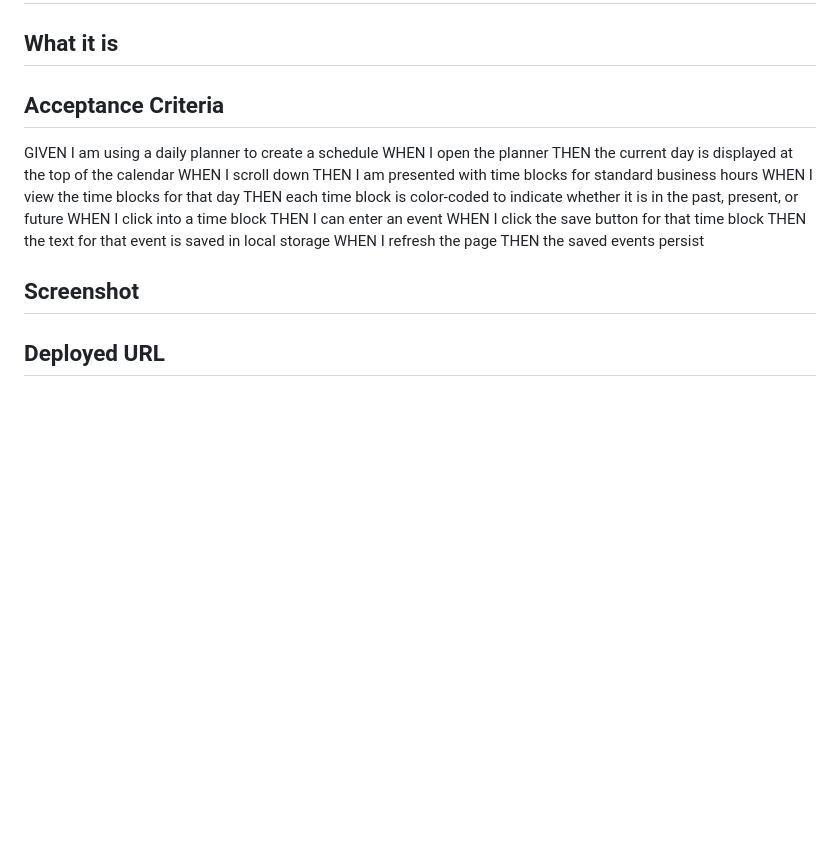
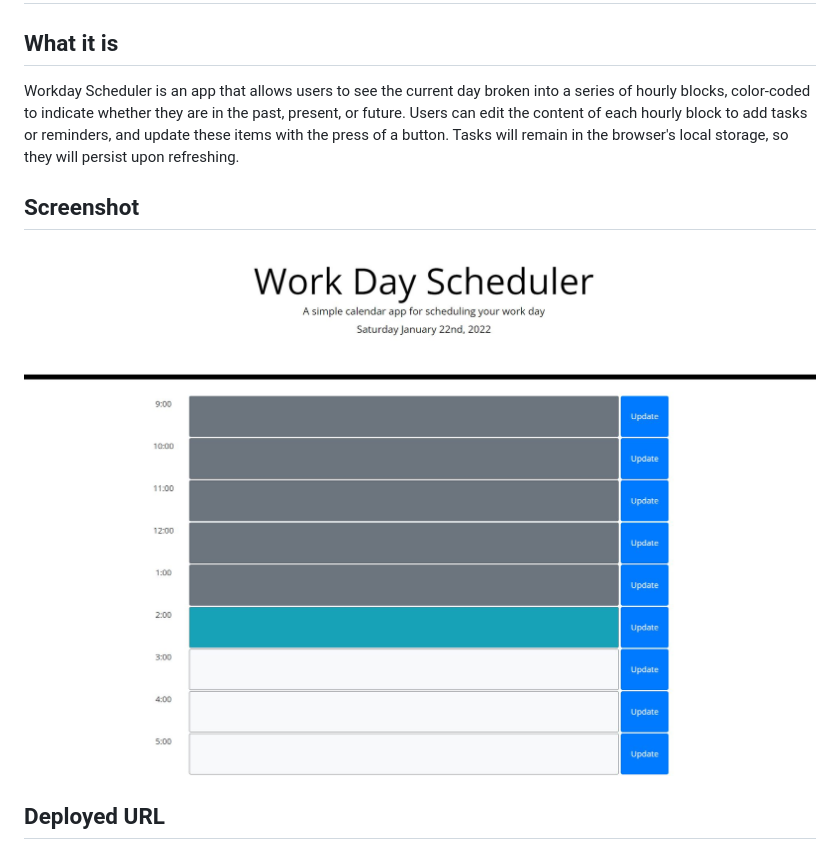
Before and after one commit to LumberJon1/Workday-Scheduler, a Markdown page: README.md, the part around the change. Rendered like a GitHub page; pictures changed too: assets/images/screenshot.JPG (added); blank space fills up the shorter version.

Commit message:
Updated README with screenshot of finished application

```diff
--- a/README.md
+++ b/README.md
@@ -1,23 +1,14 @@
 # Workday-Scheduler
 
 ## What it is
-
-## Acceptance Criteria
-GIVEN I am using a daily planner to create a schedule
-WHEN I open the planner
-THEN the current day is displayed at the top of the calendar
-WHEN I scroll down
-THEN I am presented with time blocks for standard business hours
-WHEN I view the time blocks for that day
-THEN each time block is color-coded to indicate whether it is in the past, present, or future
-WHEN I click into a time block
-THEN I can enter an event
-WHEN I click the save button for that time block
-THEN the text for that event is saved in local storage
-WHEN I refresh the page
-THEN the saved events persist
+Workday Scheduler is an app that allows users to see the current day broken into a
+series of hourly blocks, color-coded to indicate whether they are in the past, present,
+or future.  Users can edit the content of each hourly block to add tasks or reminders, and
+update these items with the press of a button.
+Tasks will remain in the browser's local storage, so they will persist upon refreshing.
 
 ## Screenshot
+![screenshot](./assets/images/screenshot.JPG)
 
 ## Deployed URL
 
```
